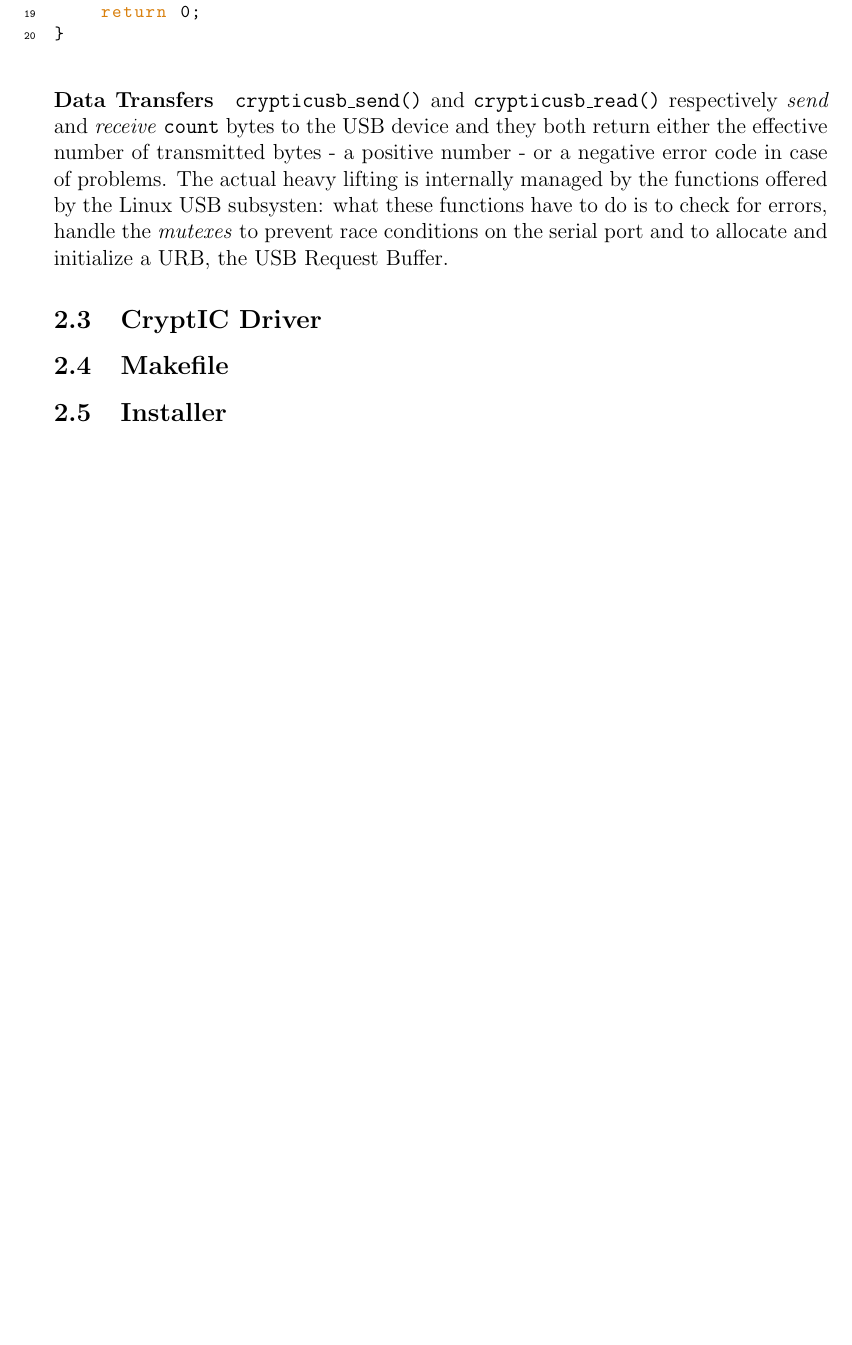
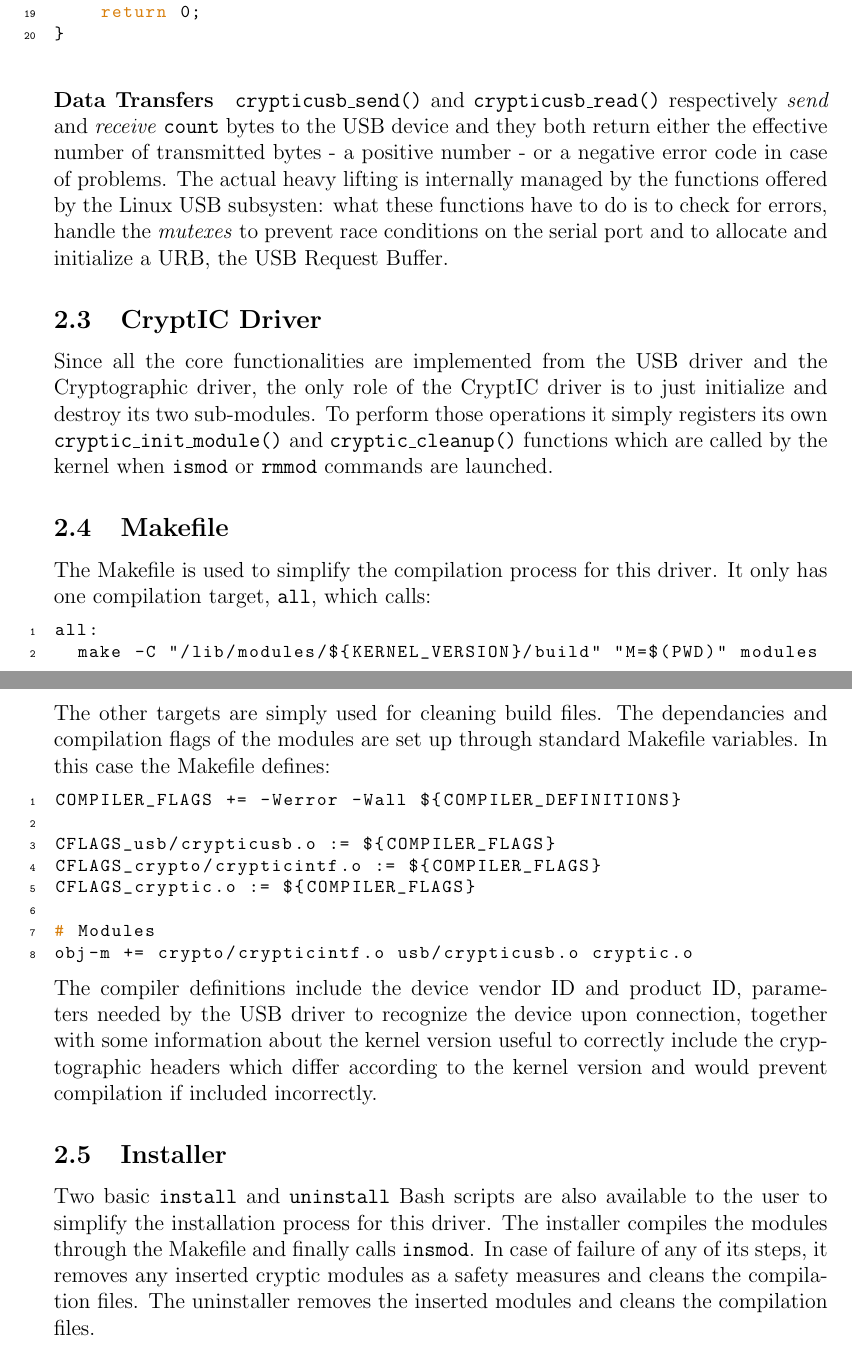
Before and after one commit to levnikolaevicmiskyn/cryptIC, a LaTeX document (report/cryptIC.tex, which reads report/sections/driver.tex): part of page 5 of 7 before the commit and two parts of pages 5 and 6 of 8 after it, the two joined at a grey line, cut so that both start at the same text, the shorter picture padded with empty space. Compiled offline with pdfLaTeX.

Commit message:
write intro and other subsections of driver

```diff
--- a/report/sections/driver.tex
+++ b/report/sections/driver.tex
@@ -49,5 +49,26 @@ int crypticusb_init(void) {
 \paragraph{Data Transfers} \texttt{crypticusb\_send()} and \texttt{crypticusb\_read()} respectively \emph{send} and \emph{receive} \texttt{count} bytes to the USB device and they both return either the effective number of transmitted bytes - a positive number - or a negative error code in case of problems. The actual heavy lifting is internally managed by the functions offered by the Linux USB subsysten: what these functions have to do is to check for errors, handle the \textit{mutexes} to prevent race conditions on the serial port and to allocate and initialize a URB, the USB Request Buffer.
 
 \subsection{CryptIC Driver}
+Since all the core functionalities are implemented from the USB driver and the Cryptographic driver, the only role of the CryptIC driver is to just initialize and destroy its two sub-modules. To perform those operations it simply registers its own \texttt{cryptic\_init\_module()} and \texttt{cryptic\_cleanup()} functions which are called by the kernel when \texttt{ismod} or \texttt{rmmod} commands are launched.
+
 \subsection{Makefile}
+The Makefile is used to simplify the compilation process for this driver. It only has one compilation target, \texttt{all}, which calls:
+\begin{lstlisting}
+all:
+  make -C "/lib/modules/${KERNEL_VERSION}/build" "M=$(PWD)" modules
+\end{lstlisting}
+The other targets are simply used for cleaning build files. The dependancies and compilation flags of the modules are set up through standard Makefile variables. In this case the Makefile defines:
+\begin{lstlisting}
+COMPILER_FLAGS += -Werror -Wall ${COMPILER_DEFINITIONS}
+
+CFLAGS_usb/crypticusb.o := ${COMPILER_FLAGS}
+CFLAGS_crypto/crypticintf.o := ${COMPILER_FLAGS}
+CFLAGS_cryptic.o := ${COMPILER_FLAGS}
+
+# Modules
+obj-m += crypto/crypticintf.o usb/crypticusb.o cryptic.o
+\end{lstlisting}
+The compiler definitions include the device vendor ID and product ID, parameters needed by the USB driver to recognize the device upon connection, together with some information about the kernel version useful to correctly include the cryptographic headers which differ according to the kernel version and would prevent compilation if included incorrectly.
+
 \subsection{Installer}
+Two basic \texttt{install} and \texttt{uninstall} Bash scripts are also available to the user to simplify the installation process for this driver. The installer compiles the modules through the Makefile and finally calls \texttt{insmod}. In case of failure of any of its steps, it removes any inserted cryptic modules as a safety measures and cleans the compilation files. The uninstaller removes the inserted modules and cleans the compilation files.
```
Also changed, not shown: report/sections/introduction.tex (+7 -0 lines).
